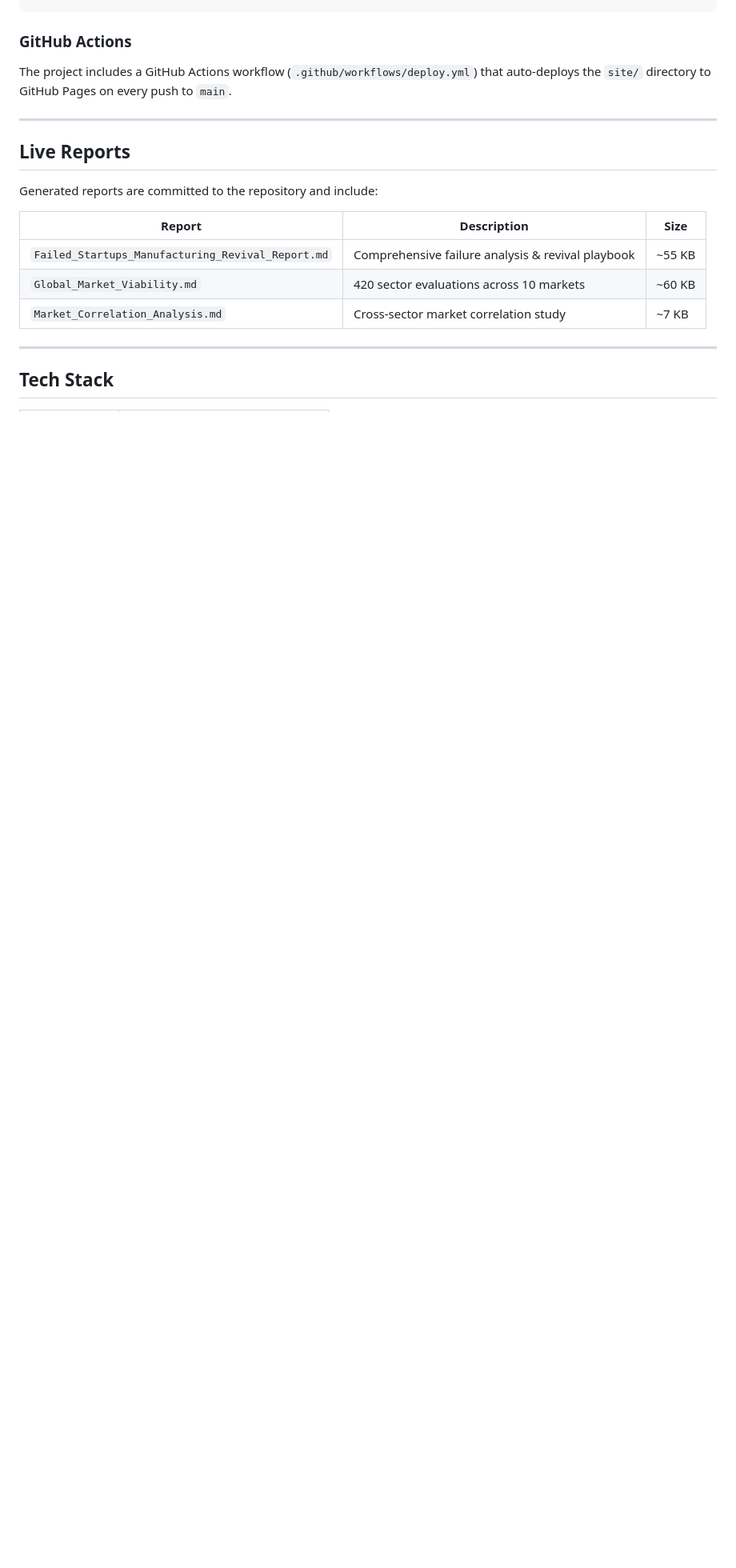
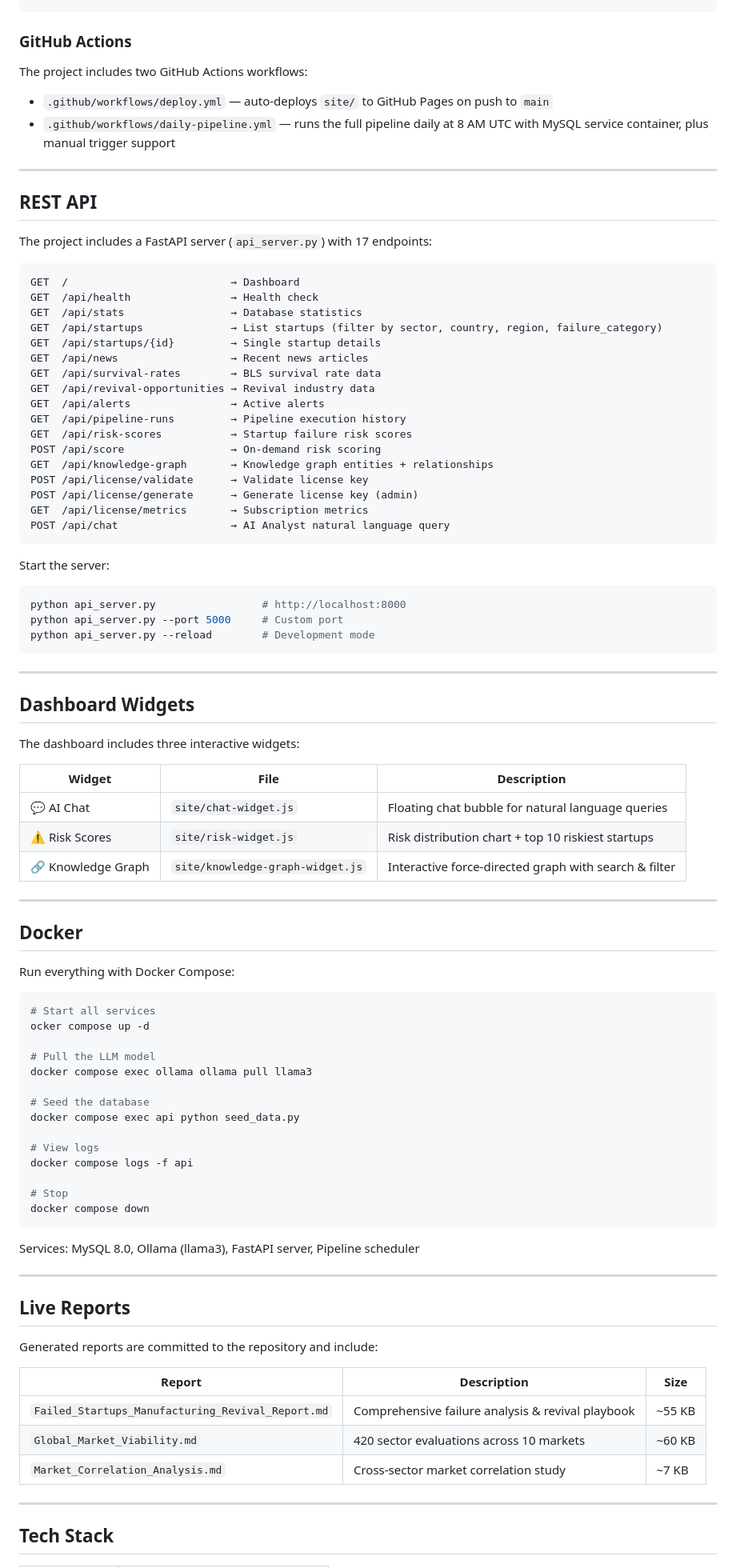
Before and after one commit to gokul-koduri/start, a Markdown page: README.md, the part around one of its changes. Shown at 80% size. GitHub-like rendering; blank space fills up the shorter version.

Commit message:
Update README: add API docs, Docker, dashboard widgets, new agents
- Document all 17 REST API endpoints
- Add Docker Compose quickstart section
- Add dashboard widgets table (chat, risk, knowledge graph)
- Add CrunchBase data source
- Add risk_scorer, report_generator, alert_dispatcher, stripe, span agents to catalog
- Add GitHub Actions daily-pipeline workflow documentation

````diff
--- a/README.md
+++ b/README.md
@@ -404,7 +417,79 @@ crontab -e
 
 ### GitHub Actions
 
-The project includes a GitHub Actions workflow (`.github/workflows/deploy.yml`) that auto-deploys the `site/` directory to GitHub Pages on every push to `main`.
+The project includes two GitHub Actions workflows:
+- `.github/workflows/deploy.yml` — auto-deploys `site/` to GitHub Pages on push to `main`
+- `.github/workflows/daily-pipeline.yml` — runs the full pipeline daily at 8 AM UTC with MySQL service container, plus manual trigger support
+
+---
+
+## REST API
+
+The project includes a FastAPI server (`api_server.py`) with 17 endpoints:
+
+```
+GET  /                          → Dashboard
+GET  /api/health                → Health check
+GET  /api/stats                 → Database statistics
+GET  /api/startups              → List startups (filter by sector, country, region, failure_category)
+GET  /api/startups/{id}         → Single startup details
+GET  /api/news                  → Recent news articles
+GET  /api/survival-rates        → BLS survival rate data
+GET  /api/revival-opportunities → Revival industry data
+GET  /api/alerts                → Active alerts
+GET  /api/pipeline-runs         → Pipeline execution history
+GET  /api/risk-scores           → Startup failure risk scores
+POST /api/score                 → On-demand risk scoring
+GET  /api/knowledge-graph       → Knowledge graph entities + relationships
+POST /api/license/validate      → Validate license key
+POST /api/license/generate      → Generate license key (admin)
+GET  /api/license/metrics       → Subscription metrics
+POST /api/chat                  → AI Analyst natural language query
+```
+
+Start the server:
+```bash
+python api_server.py                 # http://localhost:8000
+python api_server.py --port 5000     # Custom port
+python api_server.py --reload        # Development mode
+```
+
+---
+
+## Dashboard Widgets
+
+The dashboard includes three interactive widgets:
+
+| Widget | File | Description |
+|--------|------|-------------|
+| 💬 AI Chat | `site/chat-widget.js` | Floating chat bubble for natural language queries |
+| ⚠️ Risk Scores | `site/risk-widget.js` | Risk distribution chart + top 10 riskiest startups |
+| 🔗 Knowledge Graph | `site/knowledge-graph-widget.js` | Interactive force-directed graph with search & filter |
+
+---
+
+## Docker
+
+Run everything with Docker Compose:
+
+```bash
+# Start all services
+ocker compose up -d
+
+# Pull the LLM model
+docker compose exec ollama ollama pull llama3
+
+# Seed the database
+docker compose exec api python seed_data.py
+
+# View logs
+docker compose logs -f api
+
+# Stop
+docker compose down
+```
+
+Services: MySQL 8.0, Ollama (llama3), FastAPI server, Pipeline scheduler
 
 ---
 
````
Also changed, not shown: other parts of README.md (+13 -0 lines).
